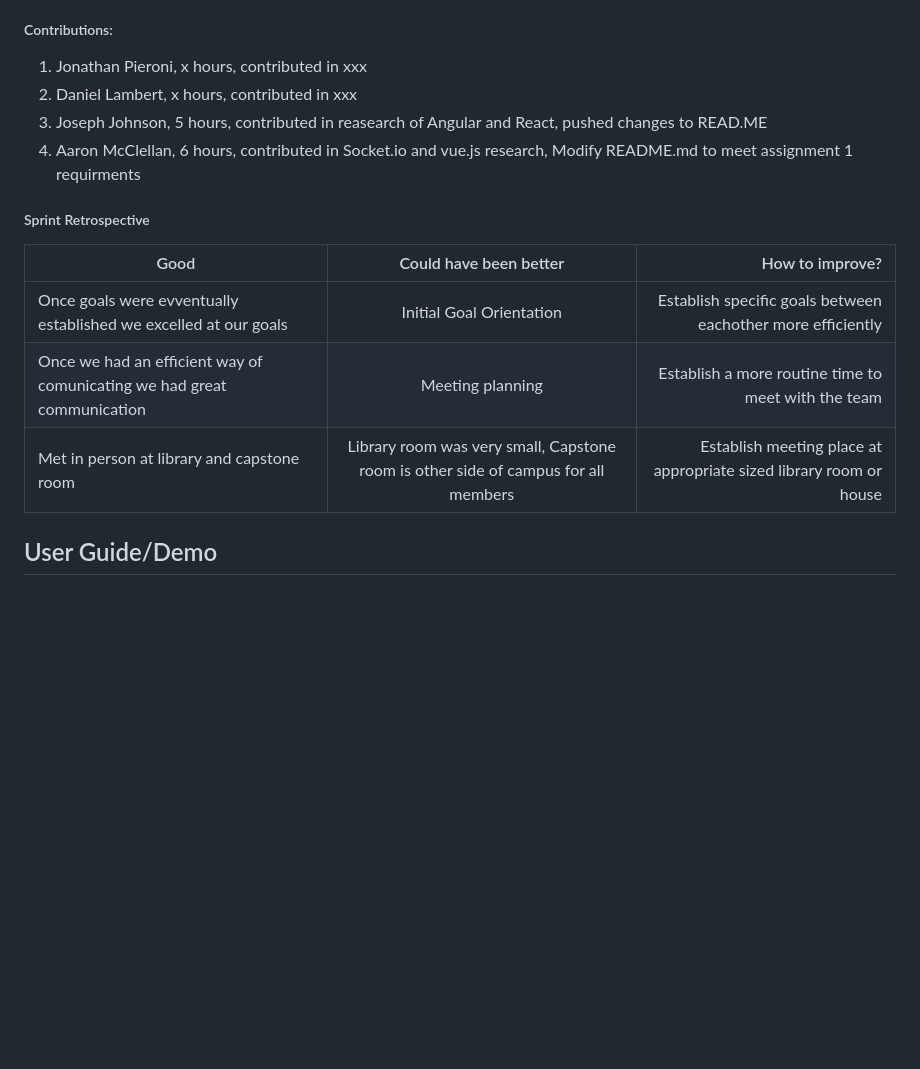
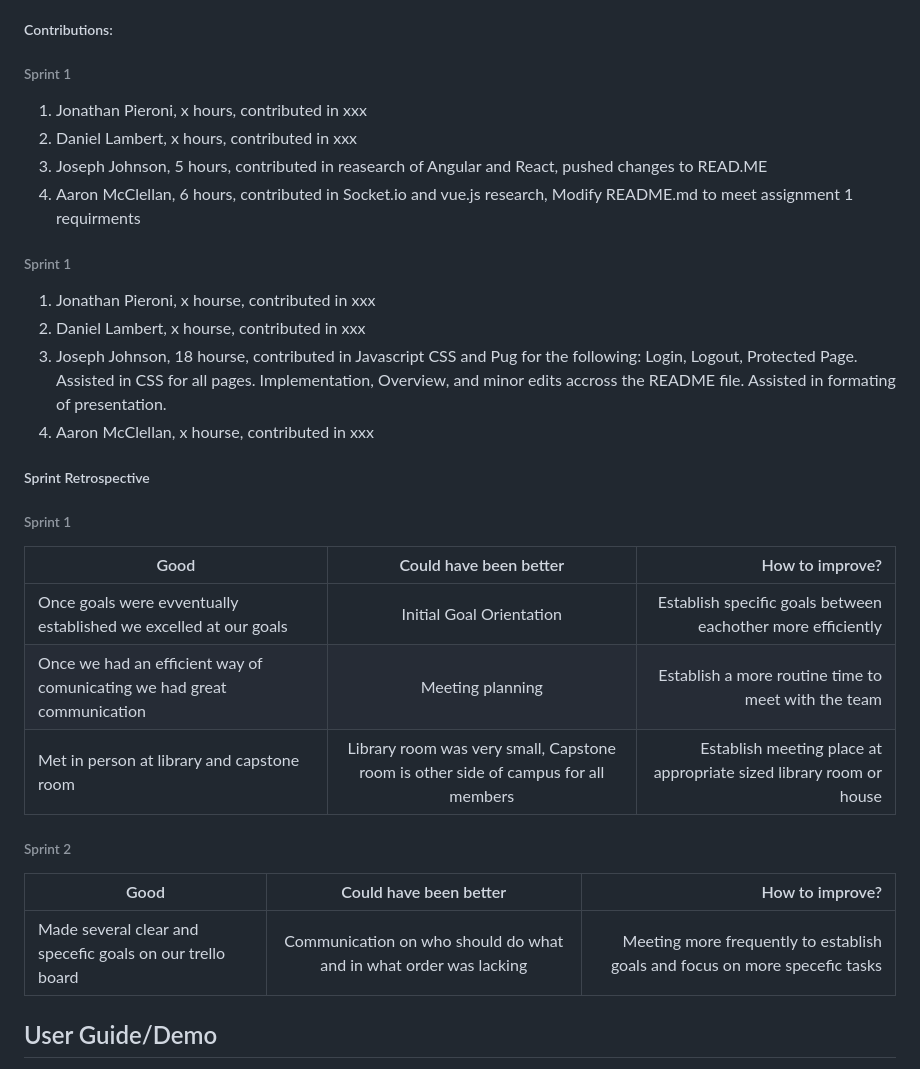
Before and after one commit to aaronm7n/Messenger_App, a Markdown page: README.md, the part around the change printed below. Rendered like a GitHub page; blank space fills up the shorter version.

```diff
--- a/README.md
+++ b/README.md
@@ -425,13 +435,24 @@ src= "https://i.imgur.com/iyQVzya.png" />
 
 ##### Contributions:
 
+###### Sprint 1
+
 1.  Jonathan Pieroni, x hours, contributed in xxx
 2.  Daniel Lambert,   x hours, contributed in xxx
 3.  Joseph Johnson,   5 hours, contributed in reasearch of Angular and React, pushed changes to READ.ME
 4.  Aaron McClellan,  6 hours, contributed in Socket.io and vue.js research, Modify README.md to meet assignment 1 requirments
 
+###### Sprint 1
+
+1. Jonathan Pieroni, x hourse, contributed in xxx
+1. Daniel Lambert, x hourse, contributed in xxx
+1. Joseph Johnson, 18 hourse, contributed in Javascript CSS and Pug for the following: Login, Logout, Protected Page. Assisted in CSS for all pages. Implementation, Overview, and minor edits accross the README file. Assisted in formating of presentation.
+1. Aaron McClellan, x hourse, contributed in xxx
+
+
 ##### Sprint Retrospective
 
+###### Sprint 1
 
 | Good     |   Could have been better    |  How to improve?  |
 |----------|:---------------------------:|------------------:|
@@ -439,6 +460,11 @@ src= "https://i.imgur.com/iyQVzya.png" />
 | Once we had an efficient way of comunicating we had great communication | Meeting planning | Establish a more routine time to meet with the team |
 | Met in person at library and capstone room | Library room was very small, Capstone room is other side of campus for all members | Establish meeting place at appropriate sized library room or house |
 
+###### Sprint 2
+
+| Good     |   Could have been better    |  How to improve?  |
+|----------|:---------------------------:|------------------:|
+| Made several clear and specefic goals on our trello board | Communication on who should do what and in what order was lacking | Meeting more frequently to establish goals and focus on more specefic tasks |
 ## User Guide/Demo
 
 _(Coming Soon)_
```
Also changed, not shown: other parts of README.md (+14 -4 lines), code_snippets/epicloginexample.png (added).
